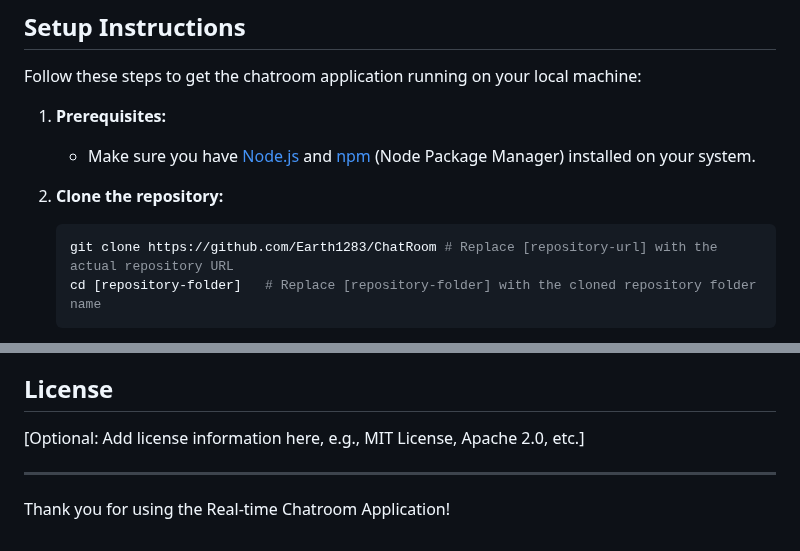
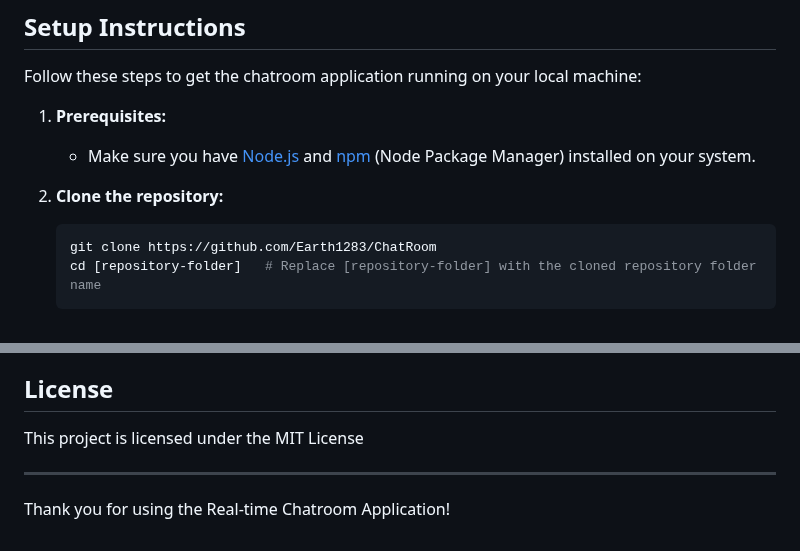
Before and after one commit to Earth1283/ChatRoom, a Markdown page: README.md, 2 parts joined by grey strips. GitHub-like rendering.

````diff
--- a/README.md
+++ b/README.md
@@ -39,7 +39,7 @@ Follow these steps to get the chatroom application running on your local machine
 
 2.  **Clone the repository:**
     ```bash
-    git clone https://github.com/Earth1283/ChatRoom # Replace [repository-url] with the actual repository URL
+    git clone https://github.com/Earth1283/ChatRoom
     cd [repository-folder]   # Replace [repository-folder] with the cloned repository folder name
     ```
 
@@ -109,7 +109,7 @@ Follow these steps to get the chatroom application running on your local machine
 
 ## License
 
-[Optional: Add license information here, e.g., MIT License, Apache 2.0, etc.]
+This project is licensed under the MIT License
 
 ---
 
````
